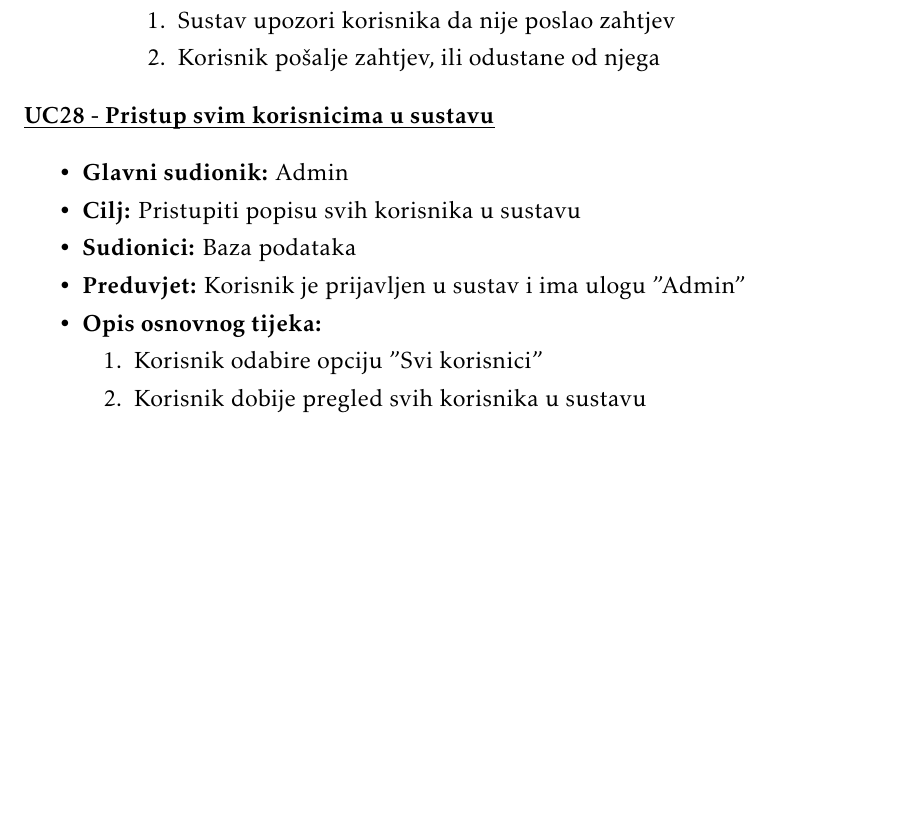
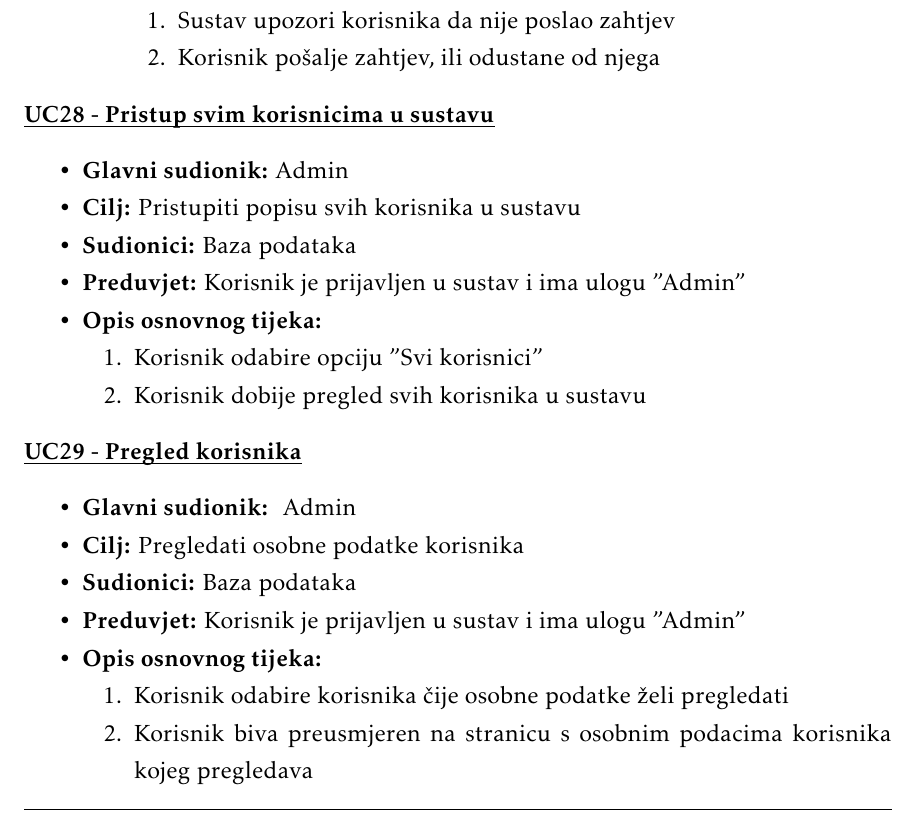
Before and after one commit to danijel-barisic/MojKvart-web-app, a LaTeX document (Dokumentacija/PROGI_ProjektnaDokumentacija.tex, which reads Dokumentacija/Specifikacija_programske_potpore.tex): part of page 19 of 39 before the commit and part of page 19 of 40 after it, cut so that both start at the same text, the shorter picture padded with empty space. Compiled offline with pdfLaTeX.

Commit message:
dodan UC29

```diff
--- a/Dokumentacija/Specifikacija_programske_potpore.tex
+++ b/Dokumentacija/Specifikacija_programske_potpore.tex
@@ -868,6 +868,23 @@
 
 					\end{packed_item}
 
+					\noindent \underbar{\textbf{UC29 - Pregled korisnika}}
+					\begin{packed_item}
+
+						\item \textbf{Glavni sudionik: } Admin
+						\item  \textbf{Cilj:} Pregledati osobne podatke korisnika
+						\item  \textbf{Sudionici:} Baza podataka
+						\item  \textbf{Preduvjet:} Korisnik je prijavljen u sustav i ima ulogu "Admin"
+						\item  \textbf{Opis osnovnog tijeka:}
+
+						\item[] \begin{packed_enum}
+
+							\item Korisnik odabire korisnika čije osobne podatke želi pregledati
+							\item Korisnik biva preusmjeren na stranicu s osobnim podacima korisnika kojeg pregledava
+						\end{packed_enum}
+
+					\end{packed_item}
+
 				\subsubsection{Dijagrami obrazaca uporabe}
 
 					\textit{Prikazati odnos aktora i obrazaca uporabe odgovarajućim UML dijagramom. Nije nužno nacrtati sve na jednom dijagramu. Modelirati po razinama apstrakcije i skupovima srodnih funkcionalnosti.}
```
